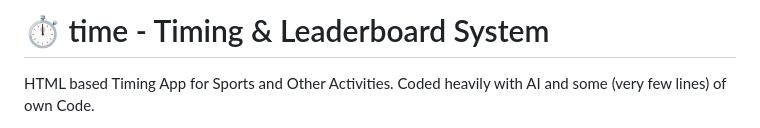
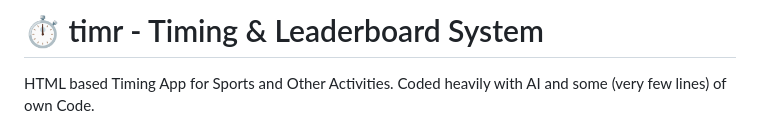
Before and after one commit to Albotterin/Timr, a Markdown page: README.md, the part around the change. Rendered like a GitHub page.

Commit message:
Aktualisieren von README.md

```diff
--- a/README.md
+++ b/README.md
@@ -1,5 +1,5 @@
 
-# ⏱️ time - Timing & Leaderboard System
+# ⏱️ timr - Timing & Leaderboard System
 
 HTML based Timing App for Sports and Other Activities. Coded heavily with AI and some (very few lines) of own Code.
 
```
